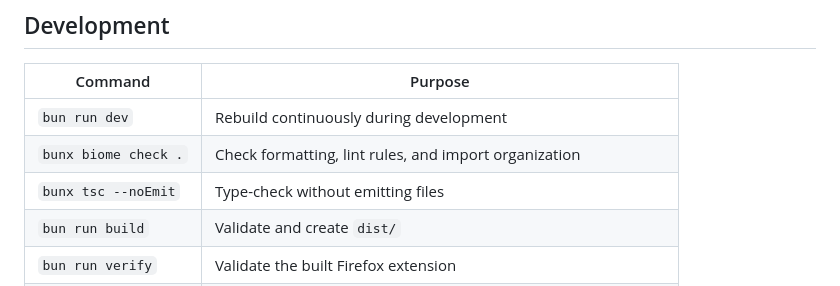
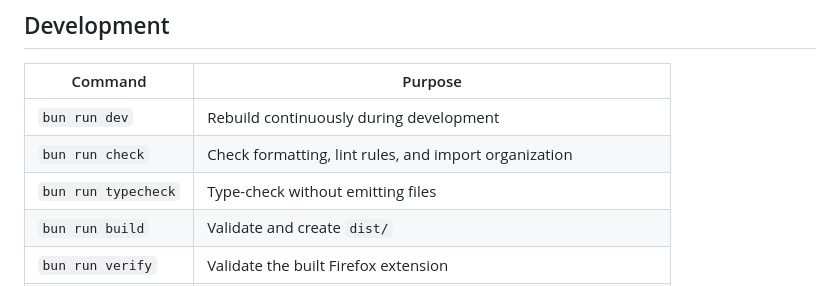
Before and after one commit to eagleusb/shakespeare-extension, a Markdown page: README.md, the part around the change. Rendered like a GitHub page.

```diff
--- a/README.md
+++ b/README.md
@@ -46,8 +46,8 @@ Use **Open settings** in the correction window or **shakespeare settings** in th
 | Command | Purpose |
 | --- | --- |
 | `bun run dev` | Rebuild continuously during development |
-| `bunx biome check .` | Check formatting, lint rules, and import organization |
-| `bunx tsc --noEmit` | Type-check without emitting files |
+| `bun run check` | Check formatting, lint rules, and import organization |
+| `bun run typecheck` | Type-check without emitting files |
 | `bun run build` | Validate and create `dist/` |
 | `bun run verify` | Validate the built Firefox extension |
 | `bun run package` | Build, verify, and create `artifacts/shakespeare-<version>.zip` |
```
Also changed, not shown: AGENTS.md (+2 -1 lines).
